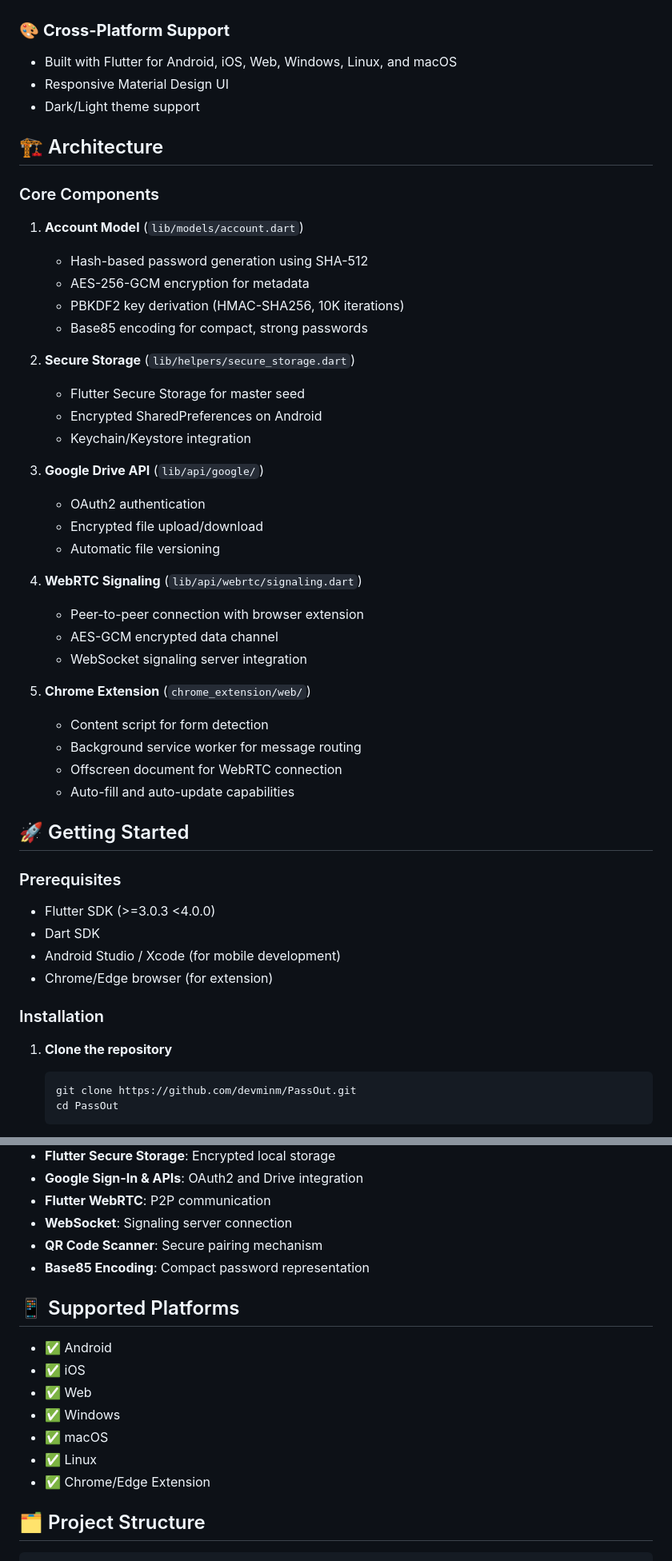
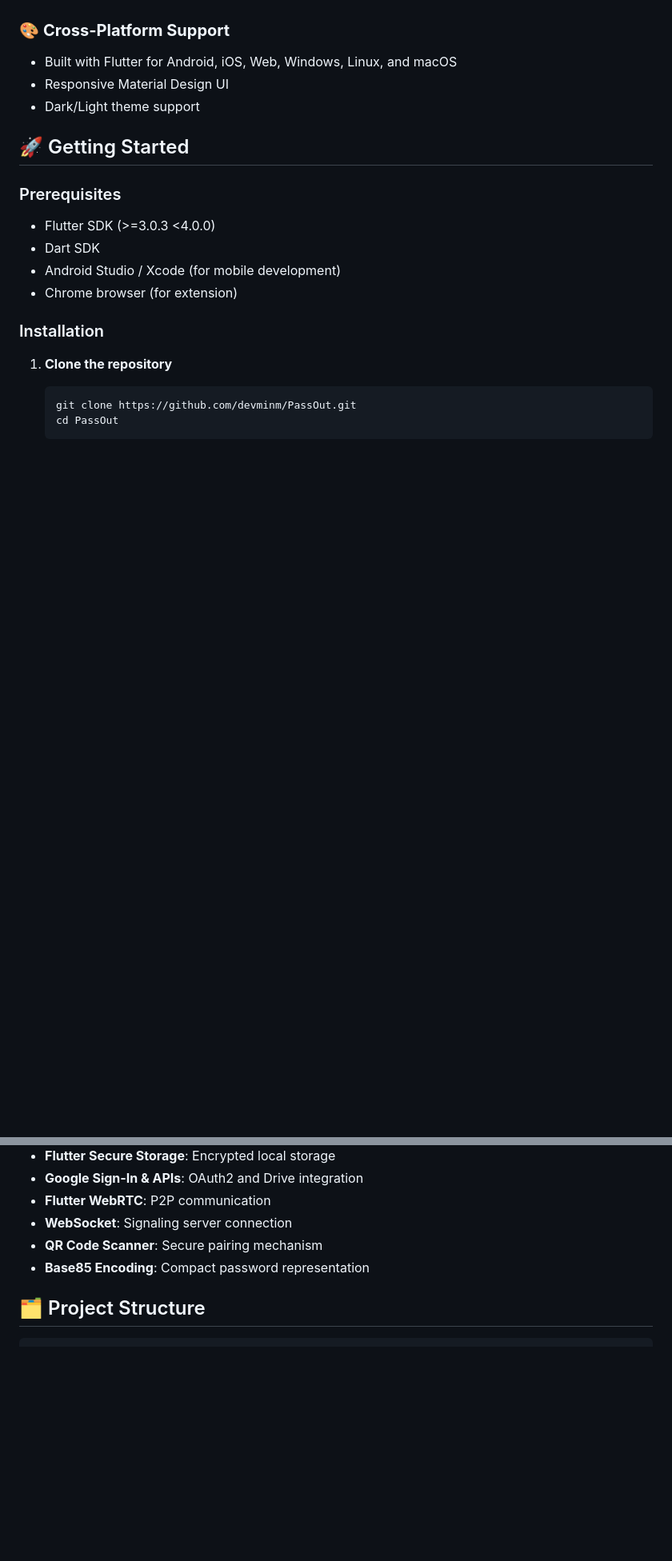
Before and after one commit to devminm/PassOut, a Markdown page: README.md, 2 parts joined by grey strips. Shown at 80% size. Drawn GitHub-style; blank space fills up the shorter version.

Commit message:
Update README to simplify architecture and platforms
Removed detailed architecture section and supported platforms list from README.

````diff
--- a/README.md
+++ b/README.md
@@ -45,37 +45,6 @@
 - Responsive Material Design UI
 - Dark/Light theme support
 
-## 🏗️ Architecture
-
-### Core Components
-
-1. **Account Model** (`lib/models/account.dart`)
-   - Hash-based password generation using SHA-512
-   - AES-256-GCM encryption for metadata
-   - PBKDF2 key derivation (HMAC-SHA256, 10K iterations)
-   - Base85 encoding for compact, strong passwords
-
-2. **Secure Storage** (`lib/helpers/secure_storage.dart`)
-   - Flutter Secure Storage for master seed
-   - Encrypted SharedPreferences on Android
-   - Keychain/Keystore integration
-
-3. **Google Drive API** (`lib/api/google/`)
-   - OAuth2 authentication
-   - Encrypted file upload/download
-   - Automatic file versioning
-
-4. **WebRTC Signaling** (`lib/api/webrtc/signaling.dart`)
-   - Peer-to-peer connection with browser extension
-   - AES-GCM encrypted data channel
-   - WebSocket signaling server integration
-
-5. **Chrome Extension** (`chrome_extension/web/`)
-   - Content script for form detection
-   - Background service worker for message routing
-   - Offscreen document for WebRTC connection
-   - Auto-fill and auto-update capabilities
-
 ## 🚀 Getting Started
 
 ### Prerequisites
@@ -83,7 +52,7 @@
 - Flutter SDK (>=3.0.3 <4.0.0)
 - Dart SDK
 - Android Studio / Xcode (for mobile development)
-- Chrome/Edge browser (for extension)
+- Chrome browser (for extension)
 
 ### Installation
 
@@ -224,16 +193,6 @@ PassOut implements **industry-leading cryptographic standards** that are among t
 - **QR Code Scanner**: Secure pairing mechanism
 - **Base85 Encoding**: Compact password representation
 
-## 📱 Supported Platforms
-
-- ✅ Android
-- ✅ iOS
-- ✅ Web
-- ✅ Windows
-- ✅ macOS
-- ✅ Linux
-- ✅ Chrome/Edge Extension
-
 ## 🗂️ Project Structure
 
 ```
````
